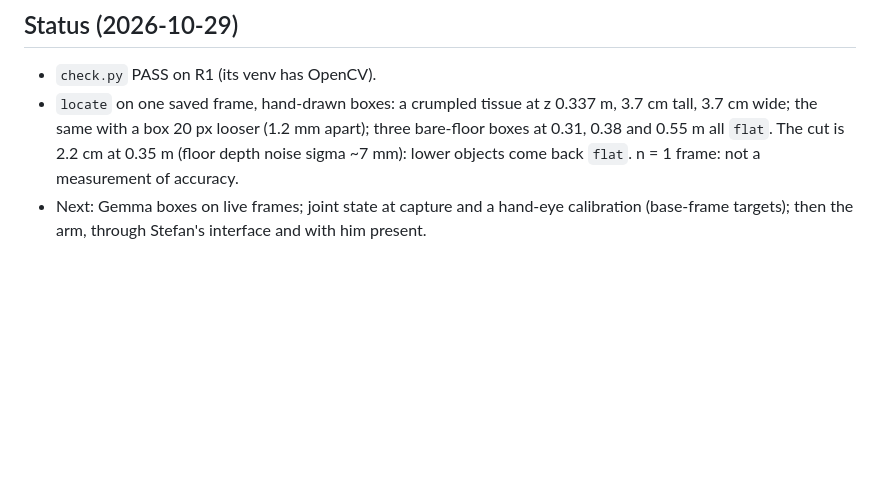
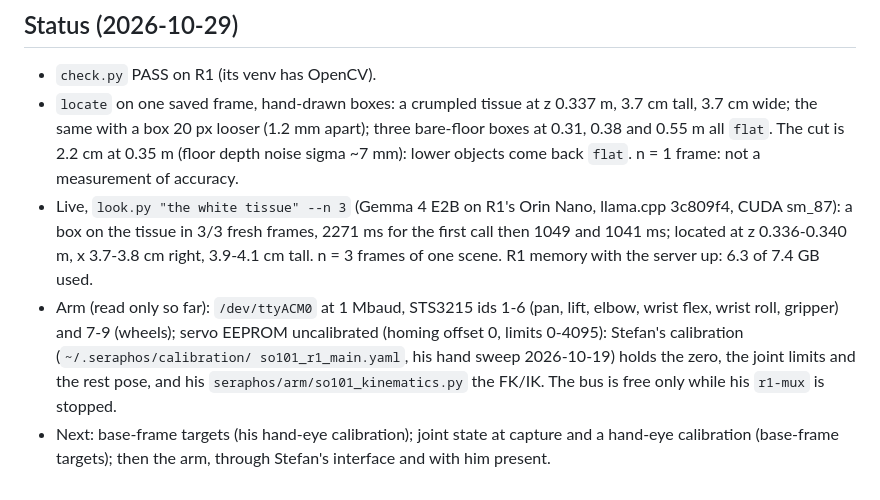
Before and after one commit to MoissanClub/gemma-hackathon, a Markdown page: embodiments/r1/README.md, the part around the change. Rendered like a GitHub page; blank space fills up the shorter version.

Commit message:
r1: README status, live Gemma boxes on the tissue 3/3, arm bus and calibration facts
Co-Authored-By: Claude Opus 5.5 <noreply@anthropic.com>

```diff
--- a/embodiments/r1/README.md
+++ b/embodiments/r1/README.md
@@ -58,5 +58,12 @@ ssh -t rosie@r1 'cd ~/r1-gemma/harness && ../.venv/bin/python -B run.py -e r1 --
 - `locate` on one saved frame, hand-drawn boxes: a crumpled tissue at z 0.337 m, 3.7 cm tall, 3.7 cm wide; the same with a box
   20 px looser (1.2 mm apart); three bare-floor boxes at 0.31, 0.38 and 0.55 m all `flat`. The cut is 2.2 cm at 0.35 m (floor depth
   noise sigma ~7 mm): lower objects come back `flat`. n = 1 frame: not a measurement of accuracy.
-- Next: Gemma boxes on live frames; joint state at capture and a hand-eye calibration (base-frame targets); then the arm,
+- Live, `look.py "the white tissue" --n 3` (Gemma 4 E2B on R1's Orin Nano, llama.cpp 3c809f4, CUDA sm_87): a box on the tissue in
+  3/3 fresh frames, 2271 ms for the first call then 1049 and 1041 ms; located at z 0.336-0.340 m, x 3.7-3.8 cm right, 3.9-4.1 cm
+  tall. n = 3 frames of one scene. R1 memory with the server up: 6.3 of 7.4 GB used.
+- Arm (read only so far): `/dev/ttyACM0` at 1 Mbaud, STS3215 ids 1-6 (pan, lift, elbow, wrist flex, wrist roll, gripper) and 7-9
+  (wheels); servo EEPROM uncalibrated (homing offset 0, limits 0-4095): Stefan's calibration (`~/.seraphos/calibration/
+  so101_r1_main.yaml`, his hand sweep 2026-10-19) holds the zero, the joint limits and the rest pose, and his
+  `seraphos/arm/so101_kinematics.py` the FK/IK. The bus is free only while his `r1-mux` is stopped.
+- Next: base-frame targets (his hand-eye calibration); joint state at capture and a hand-eye calibration (base-frame targets); then the arm,
   through Stefan's interface and with him present.
```
